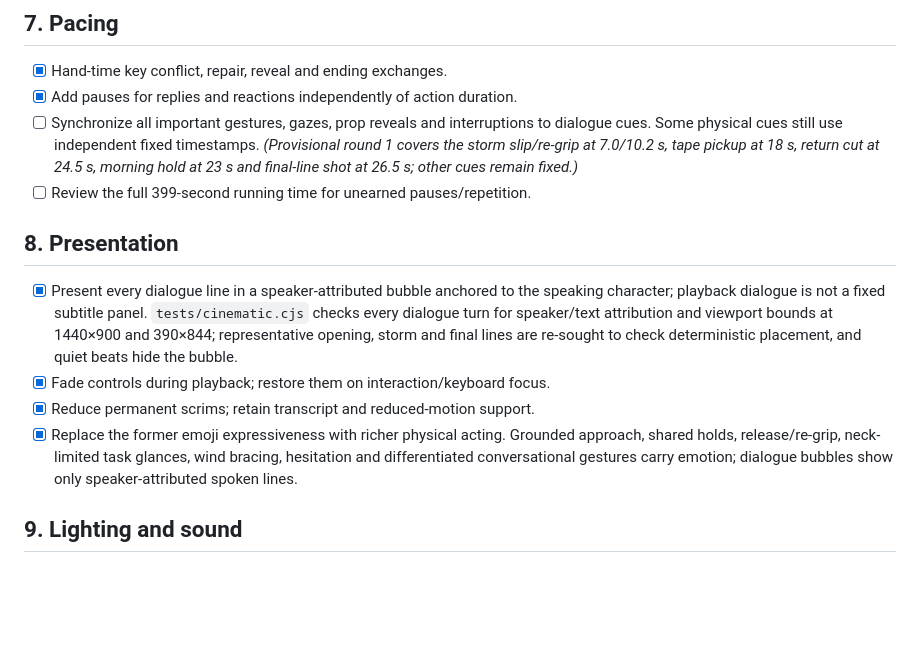
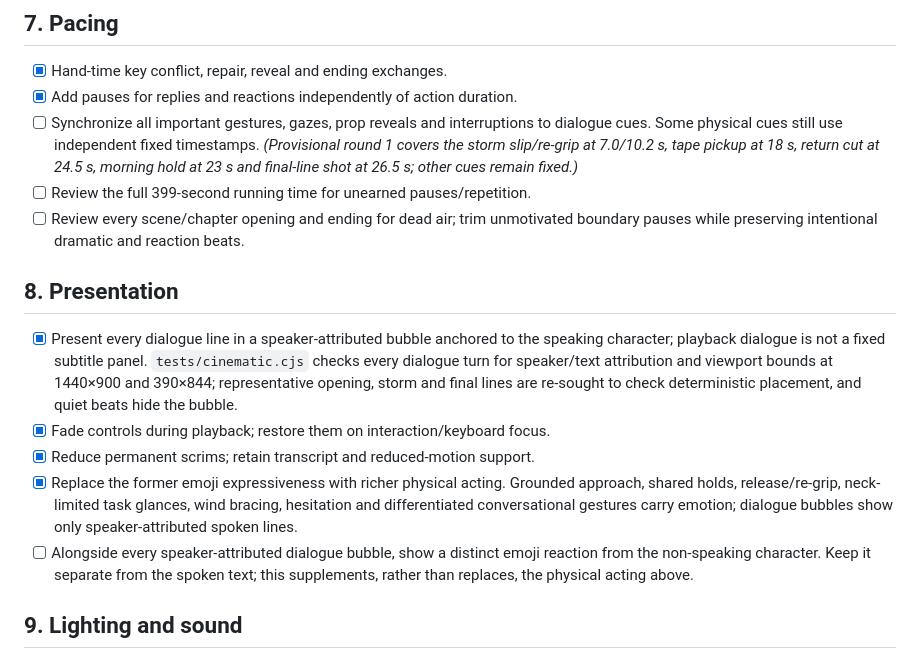
Before and after one commit to rick2047/sunflower-garden, a Markdown page: docs/cinematic-improvements.md, the part around the change. GitHub-like rendering; blank space fills up the shorter version.

Commit message:
docs: capture pacing and listener reaction requirements

```diff
--- a/docs/cinematic-improvements.md
+++ b/docs/cinematic-improvements.md
@@ -119,6 +119,9 @@ is no longer blocked on Blockbench.
   at 18 s, return cut at 24.5 s, morning hold at 23 s and final-line shot at
   26.5 s; other cues remain fixed.)*
 - [ ] Review the full 399-second running time for unearned pauses/repetition.
+- [ ] Review every scene/chapter opening and ending for dead air; trim
+  unmotivated boundary pauses while preserving intentional dramatic and reaction
+  beats.
 
 ## 8. Presentation
 
@@ -134,6 +137,9 @@ is no longer blocked on Blockbench.
   Grounded approach, shared holds, release/re-grip, neck-limited task glances,
   wind bracing, hesitation and differentiated conversational gestures carry
   emotion; dialogue bubbles show only speaker-attributed spoken lines.
+- [ ] Alongside every speaker-attributed dialogue bubble, show a distinct emoji
+  reaction from the non-speaking character. Keep it separate from the spoken text;
+  this supplements, rather than replaces, the physical acting above.
 
 ## 9. Lighting and sound
 
```
